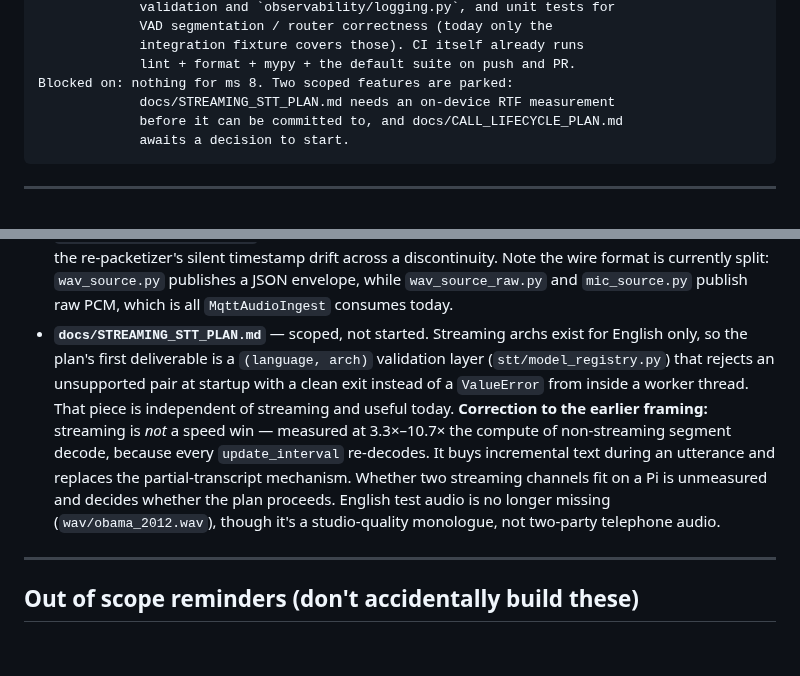
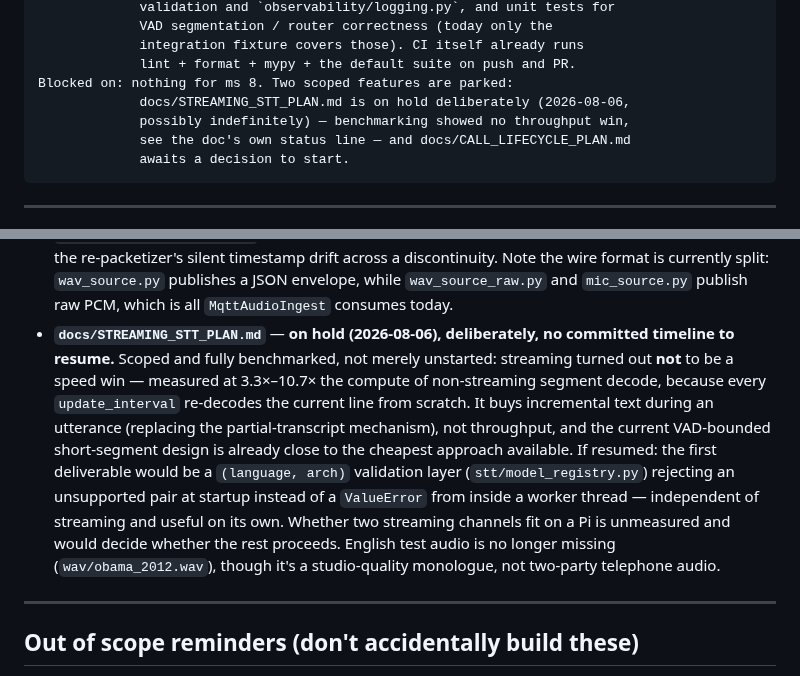
Before and after one commit to Michae1Park/edge-voice, a Markdown page: docs/BUILDPLAN.md, 2 parts joined by grey strips. Drawn GitHub-style; blank space fills up the shorter version.

````diff
--- a/docs/BUILDPLAN.md
+++ b/docs/BUILDPLAN.md
@@ -100,8 +100,9 @@ Next action: Milestone 8's remaining gaps — unit tests for `config`
              integration fixture covers those). CI itself already runs
              lint + format + mypy + the default suite on push and PR.
 Blocked on: nothing for ms 8. Two scoped features are parked:
-             docs/STREAMING_STT_PLAN.md needs an on-device RTF measurement
-             before it can be committed to, and docs/CALL_LIFECYCLE_PLAN.md
+             docs/STREAMING_STT_PLAN.md is on hold deliberately (2026-08-06,
+             possibly indefinitely) — benchmarking showed no throughput win,
+             see the doc's own status line — and docs/CALL_LIFECYCLE_PLAN.md
              awaits a decision to start.
 ```
 
@@ -833,18 +834,21 @@ milestones above.
   `wav_source.py` publishes a JSON envelope, while `wav_source_raw.py` and
   `mic_source.py` publish raw PCM, which is all `MqttAudioIngest` consumes
   today.
-- **`docs/STREAMING_STT_PLAN.md`** — scoped, not started. Streaming archs exist
-  for English only, so the plan's first deliverable is a `(language, arch)`
-  validation layer (`stt/model_registry.py`) that rejects an unsupported pair at
-  startup with a clean exit instead of a `ValueError` from inside a worker
-  thread. That piece is independent of streaming and useful today.
-  **Correction to the earlier framing:** streaming is *not* a speed win —
-  measured at 3.3×–10.7× the compute of non-streaming segment decode, because
-  every `update_interval` re-decodes. It buys incremental text during an
-  utterance and replaces the partial-transcript mechanism. Whether two streaming
-  channels fit on a Pi is unmeasured and decides whether the plan proceeds.
-  English test audio is no longer missing (`wav/obama_2012.wav`), though it's a
-  studio-quality monologue, not two-party telephone audio.
+- **`docs/STREAMING_STT_PLAN.md`** — **on hold (2026-08-06), deliberately, no
+  committed timeline to resume.** Scoped and fully benchmarked, not merely
+  unstarted: streaming turned out **not** to be a speed win — measured at
+  3.3×–10.7× the compute of non-streaming segment decode, because every
+  `update_interval` re-decodes the current line from scratch. It buys
+  incremental text during an utterance (replacing the partial-transcript
+  mechanism), not throughput, and the current VAD-bounded short-segment design
+  is already close to the cheapest approach available. If resumed: the first
+  deliverable would be a `(language, arch)` validation layer
+  (`stt/model_registry.py`) rejecting an unsupported pair at startup instead of
+  a `ValueError` from inside a worker thread — independent of streaming and
+  useful on its own. Whether two streaming channels fit on a Pi is unmeasured
+  and would decide whether the rest proceeds. English test audio is no longer
+  missing (`wav/obama_2012.wav`), though it's a studio-quality monologue, not
+  two-party telephone audio.
 
 ---
 
````
Also changed, not shown: docs/STREAMING_STT_PLAN.md (+7 -1 lines).
